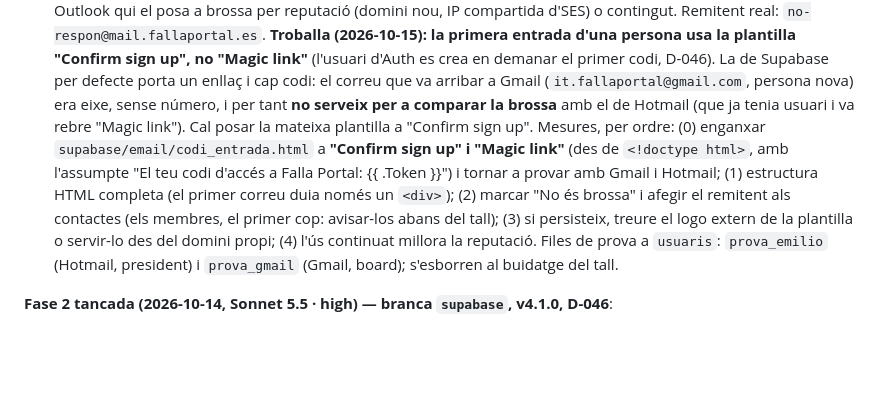
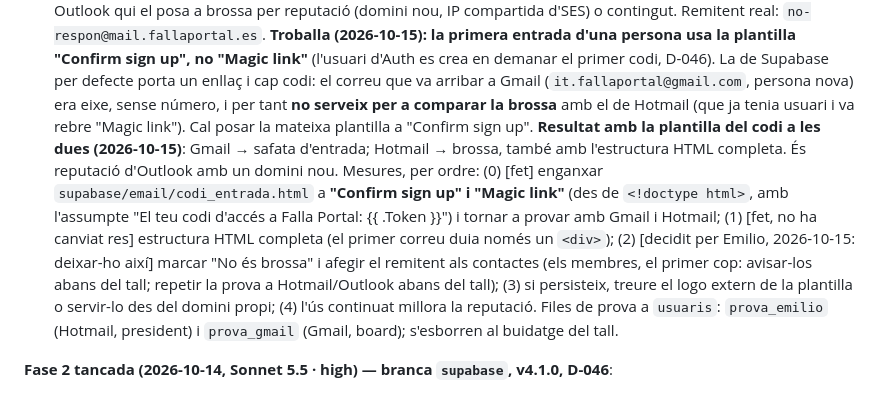
Before and after one commit to fallaportal/fallaportal, a Markdown page: WORKSTREAM_STATUS.md, the part around the change. GitHub-like rendering; blank space fills up the shorter version.

Commit message:
Docs: brossa d'Outlook acceptada (Gmail a l'entrada, Hotmail a brossa)
Co-Authored-By: Claude Sonnet 5.5 <noreply@anthropic.com>

```diff
--- a/WORKSTREAM_STATUS.md
+++ b/WORKSTREAM_STATUS.md
@@ -56,11 +56,12 @@ qui el posa a brossa per reputació (domini nou, IP compartida d'SES) o contingu
 **Troballa (2026-10-15): la primera entrada d'una persona usa la plantilla "Confirm sign up", no "Magic link"** (l'usuari d'Auth es
 crea en demanar el primer codi, D-046). La de Supabase per defecte porta un enllaç i cap codi: el correu que va arribar a Gmail
 (`it.fallaportal@gmail.com`, persona nova) era eixe, sense número, i per tant **no serveix per a comparar la brossa** amb el de
-Hotmail (que ja tenia usuari i va rebre "Magic link"). Cal posar la mateixa plantilla a "Confirm sign up". Mesures, per ordre:
-(0) enganxar `supabase/email/codi_entrada.html` a **"Confirm sign up" i "Magic link"** (des de `<!doctype html>`, amb l'assumpte
-"El teu codi d'accés a Falla Portal: {{ .Token }}") i tornar a provar amb Gmail i Hotmail; (1) estructura HTML completa
-(el primer correu duia només un `<div>`); (2) marcar "No és brossa" i
-afegir el remitent als contactes (els membres, el primer cop: avisar-los abans del tall); (3) si persisteix, treure el logo
+Hotmail (que ja tenia usuari i va rebre "Magic link"). Cal posar la mateixa plantilla a "Confirm sign up". **Resultat amb la plantilla del codi a les dues (2026-10-15)**: Gmail → safata d'entrada; Hotmail → brossa, també amb l'estructura HTML
+completa. És reputació d'Outlook amb un domini nou. Mesures, per ordre:
+(0) [fet] enganxar `supabase/email/codi_entrada.html` a **"Confirm sign up" i "Magic link"** (des de `<!doctype html>`, amb l'assumpte
+"El teu codi d'accés a Falla Portal: {{ .Token }}") i tornar a provar amb Gmail i Hotmail; (1) [fet, no ha canviat res] estructura HTML completa
+(el primer correu duia només un `<div>`); (2) [decidit per Emilio, 2026-10-15: deixar-ho així] marcar "No és brossa" i
+afegir el remitent als contactes (els membres, el primer cop: avisar-los abans del tall; repetir la prova a Hotmail/Outlook abans del tall); (3) si persisteix, treure el logo
 extern de la plantilla o servir-lo des del domini propi; (4) l'ús continuat millora la reputació. Files de prova a `usuaris`:
 `prova_emilio` (Hotmail, president) i `prova_gmail` (Gmail, board); s'esborren al buidatge del tall.
 
```
